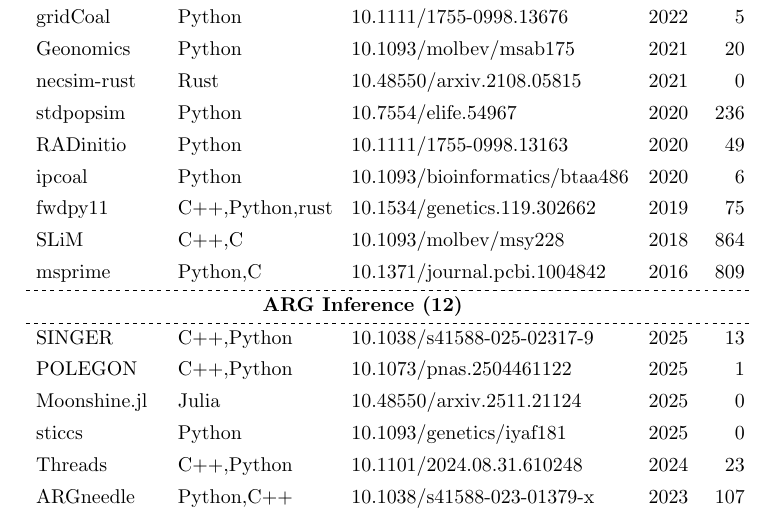
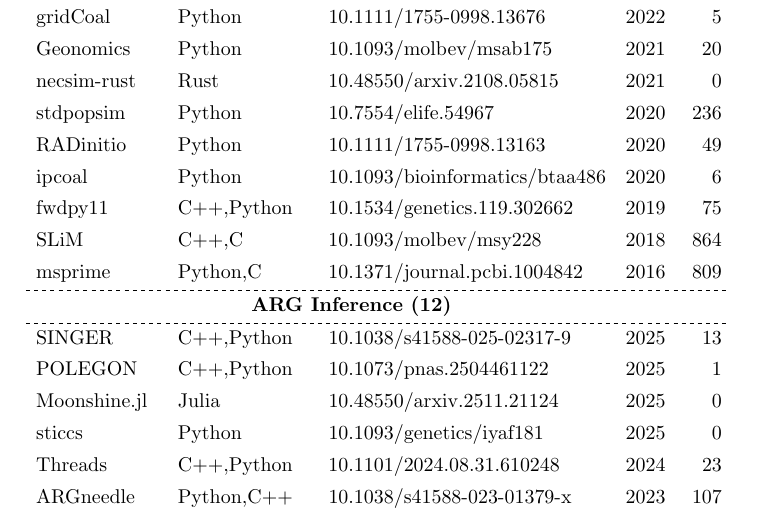
Before and after one commit to tskit-dev/tskit-paper, a LaTeX document (paper.tex, which reads tools_table.tex): part of page 7 of 8, cut so that both start at the same text. Compiled offline with pdfLaTeX.

Commit message:
Removed Rust from fwdpy11 as it is a minor contribor

```diff
--- a/tools_table.tex
+++ b/tools_table.tex
@@ -179,7 +179,7 @@ Python &
 2020&
 6\\
 \href{ https://github.com/molpopgen/fwdpy11 }{ fwdpy11 }&
-C++,Python,rust &
+C++,Python &
 \href{ https://doi.org/10.1534/genetics.119.302662 }{ 10.1534/genetics.119.302662 }&
 2019&
 75\\
```
